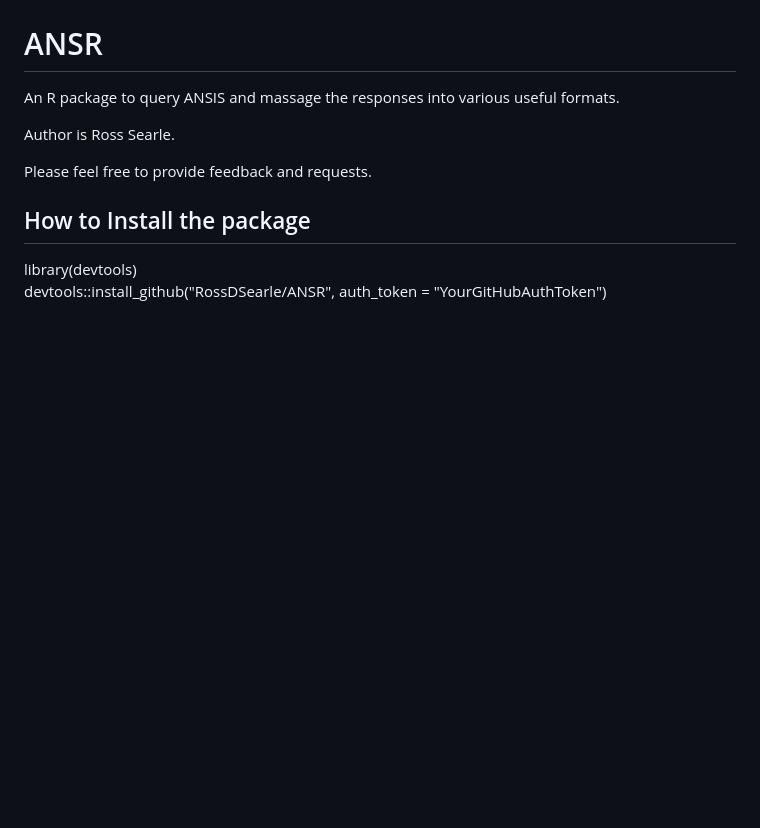
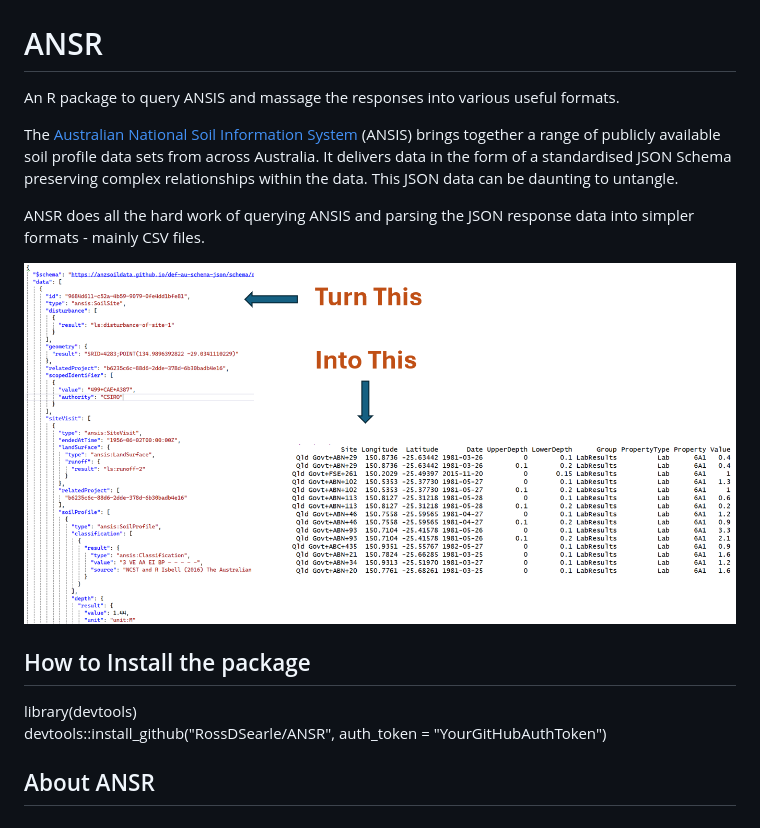
Before and after one commit to RossDSearle/ANSR, a Markdown page: README.md, the part around the change. Drawn GitHub-style; pictures changed too: images/clipboard-1441072419.png (added); blank space fills up the shorter version.

Commit message:
start of readme update

```diff
--- a/README.md
+++ b/README.md
@@ -2,11 +2,15 @@
 
 An R package to query ANSIS and massage the responses into various useful formats.
 
-Author is Ross Searle.
+The [Australian National Soil Information System](https://ansis.net/) (ANSIS) brings together a range of publicly available soil profile data sets from across Australia. It delivers data in the form of a standardised JSON Schema preserving complex relationships within the data. This JSON data can be daunting to untangle.
 
-Please feel free to provide feedback and requests.
+ANSR does all the hard work of querying ANSIS and parsing the JSON response data into simpler formats - mainly CSV files.
 
+![](images/clipboard-1441072419.png)
 
 ## How to Install the package
-library(devtools)
+
+library(devtools)\
 devtools::install_github("RossDSearle/ANSR", auth_token = "YourGitHubAuthToken")
+
+## About ANSR
```
